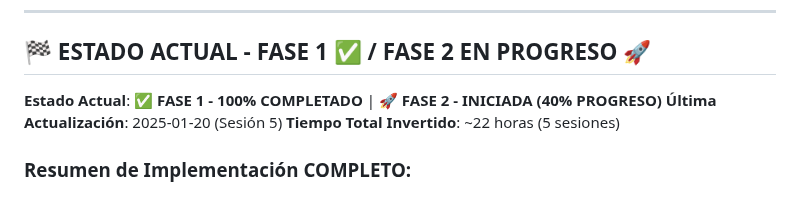
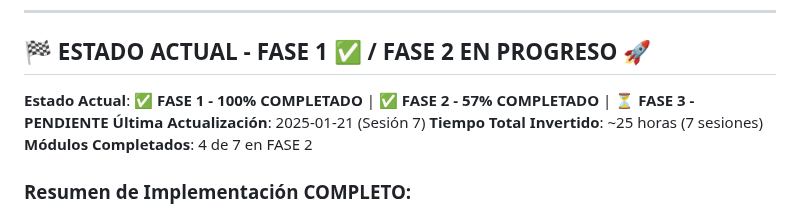
Before and after one commit to crisfroi/ecuatorial-health-dashboard-28d23b44, a Markdown page: HOSIX_IMPLEMENTACION_SEGUIMIENTO.md, the part around the change. Rendered like a GitHub page.

Commit message:
completionId: cgen-bb8ca6fe845d454fbbe89e4bbfc7129b
cgen-bb8ca6fe845d454fbbe89e4bbfc7129b

```diff
--- a/HOSIX_IMPLEMENTACION_SEGUIMIENTO.md
+++ b/HOSIX_IMPLEMENTACION_SEGUIMIENTO.md
@@ -741,9 +741,10 @@ El sistema HOSIX se implementará en **4 fases principales**:
 
 ## 🏁 ESTADO ACTUAL - FASE 1 ✅ / FASE 2 EN PROGRESO 🚀
 
-**Estado Actual**: ✅ **FASE 1 - 100% COMPLETADO** | 🚀 **FASE 2 - INICIADA (40% PROGRESO)**
-**Última Actualización**: 2025-01-20 (Sesión 5)
-**Tiempo Total Invertido**: ~22 horas (5 sesiones)
+**Estado Actual**: ✅ **FASE 1 - 100% COMPLETADO** | ✅ **FASE 2 - 57% COMPLETADO** | ⏳ **FASE 3 - PENDIENTE**
+**Última Actualización**: 2025-01-21 (Sesión 7)
+**Tiempo Total Invertido**: ~25 horas (7 sesiones)
+**Módulos Completados**: 4 de 7 en FASE 2
 
 ### Resumen de Implementación COMPLETO:
 - **Migraciones SQL**: 5 (1,113 líneas de código SQL, 100+ tablas)
```
